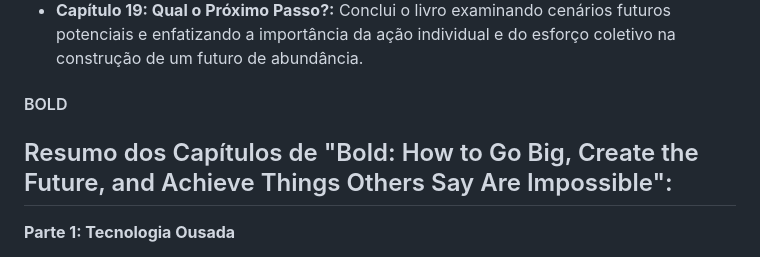
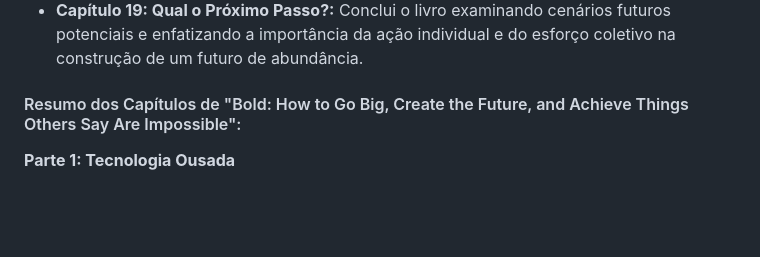
Before and after one commit to edrodrigues/futurismo-tropical, a Markdown page: README.md, the part around the change. Drawn GitHub-style; blank space fills up the shorter version.

```diff
--- a/README.md
+++ b/README.md
@@ -320,9 +320,7 @@
 * **Capítulo 18: Risco e Fracasso:** Explora a importância de abraçar o risco e o fracasso como elementos cruciais da inovação e do progresso.
 * **Capítulo 19: Qual o Próximo Passo?:** Conclui o livro examinando cenários futuros potenciais e enfatizando a importância da ação individual e do esforço coletivo na construção de um futuro de abundância.
 
-#### BOLD
-
-## Resumo dos Capítulos de "Bold: How to Go Big, Create the Future, and Achieve Things Others Say Are Impossible":
+#### Resumo dos Capítulos de "Bold: How to Go Big, Create the Future, and Achieve Things Others Say Are Impossible":
 
 **Parte 1: Tecnologia Ousada**
 
```
